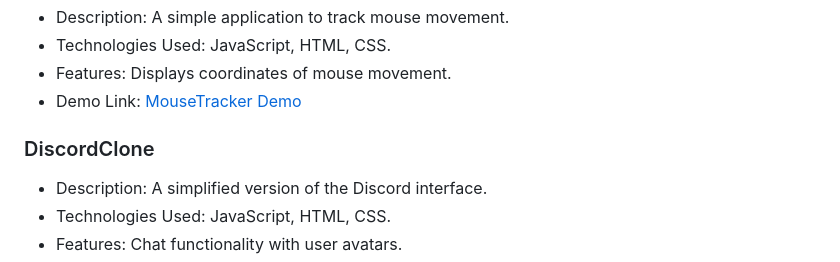
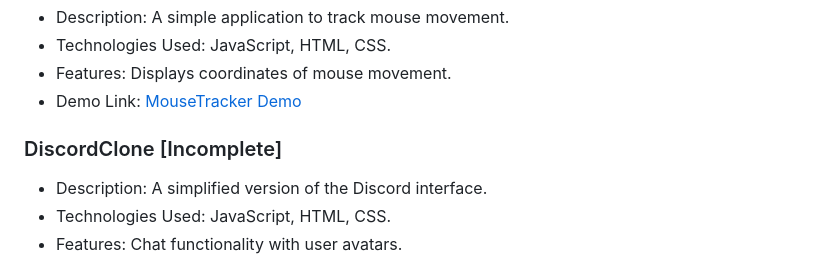
Before and after one commit to RyanYuuki/WebProjects, a Markdown page: README.md, the part around the change. GitHub-like rendering.

```diff
--- a/README.md
+++ b/README.md
@@ -58,7 +58,7 @@ Welcome to my repository showcasing various projects built with JavaScript, HTML
 - Features: Displays coordinates of mouse movement.
 - Demo Link: [MouseTracker Demo](https://ryanyuuki.github.io/WebProjects/Tracker/index.html)
 
-### DiscordClone
+### DiscordClone [Incomplete]
 - Description: A simplified version of the Discord interface.
 - Technologies Used: JavaScript, HTML, CSS.
 - Features: Chat functionality with user avatars.
```
